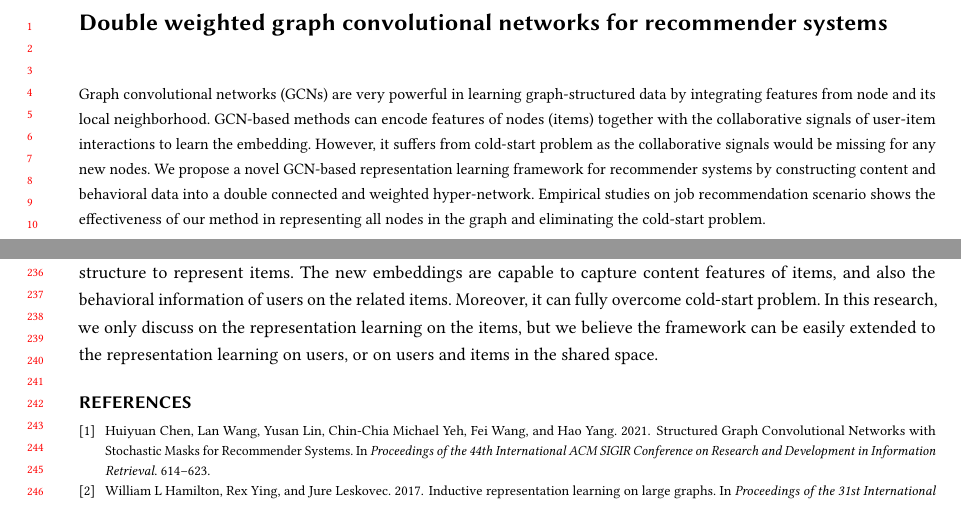
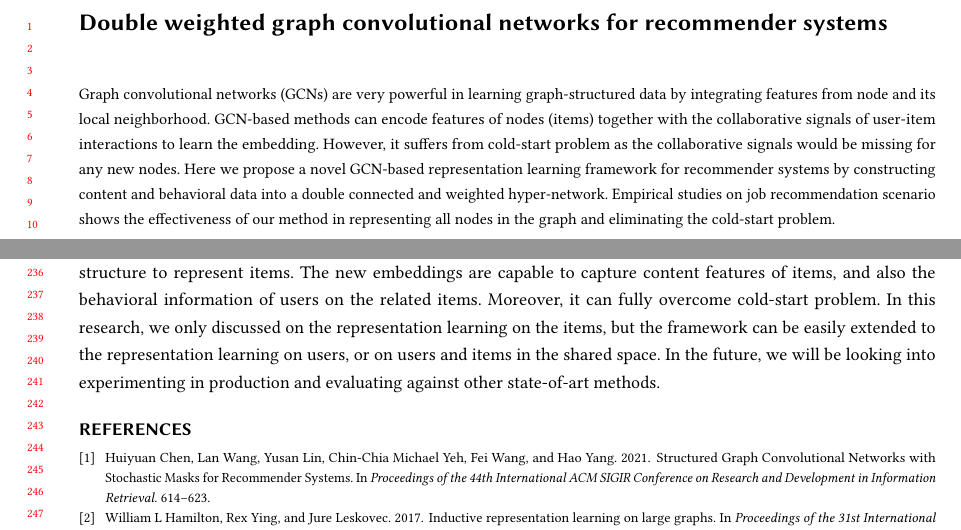
Before and after one commit to msigdel/JobSage_WSDM2022, a LaTeX paper (main_v2__back.tex): two parts of pages 1 and 5 of 5, joined at a grey line, cut so that both start at the same text. Compiled offline with pdfLaTeX.

Commit message:
Updates from Overleaf

```diff
--- a/main_v2__back.tex
+++ b/main_v2__back.tex
@@ -261,7 +261,7 @@
 \begin{abstract}
 %Graph convolutional networks (GCNs) technique is powerful in learning graph-structured data by integrating node features and topological structure which has been applied on the representation learning in the recommender systems. The GCN-based methods encode both item content information and the historical collaborative signal of user-item interactions to represent items in the embedding space. The user-item interaction information enhanced the performance of representation, but it suffers from cold-start problems since collaborative signals are missing for any new items.
 
-Graph convolutional networks (GCNs) are very powerful in learning graph-structured data by integrating features from node and its local neighborhood. GCN-based methods can encode features of nodes (items) together with the collaborative signals of user-item interactions to learn the embedding. However, it suffers from cold-start problem as the collaborative signals would be missing for any new nodes. We propose a novel GCN-based representation learning framework for recommender systems by constructing
+Graph convolutional networks (GCNs) are very powerful in learning graph-structured data by integrating features from node and its local neighborhood. GCN-based methods can encode features of nodes (items) together with the collaborative signals of user-item interactions to learn the embedding. However, it suffers from cold-start problem as the collaborative signals would be missing for any new nodes. Here we propose a novel GCN-based representation learning framework for recommender systems by constructing
 content and behavioral data into a double connected and weighted hyper-network. Empirical studies on job recommendation scenario shows the effectiveness of our method in representing all nodes in the graph and eliminating the cold-start problem.
 
 \end{abstract}
@@ -467,7 +467,7 @@ Table~\ref{tab:comp} shows the results of the head-to-head comparison between DW
 
 
 \section{Conclusion and future work}
-We proposed a GCN-based approach to encode item features and user-item interaction information into the graph structure to represent items. The new embeddings are capable to capture content features of items, and also the behavioral information of users on the related items. Moreover, it can fully overcome cold-start problem. In this research, we only discuss on the representation learning on the items, but we believe the framework can be easily extended to the representation learning on users, or on users and items in the shared space.
+We proposed a GCN-based approach to encode item features and user-item interaction information into the graph structure to represent items. The new embeddings are capable to capture content features of items, and also the behavioral information of users on the related items. Moreover, it can fully overcome cold-start problem. In this research, we only discussed on the representation learning on the items, but the framework can be easily extended to the representation learning on users, or on users and items in the shared space. In the future, we will be looking into experimenting in production and evaluating against other state-of-art methods.
 
 %%
 %% The acknowledgments section is defined using the "acks" environment
```
